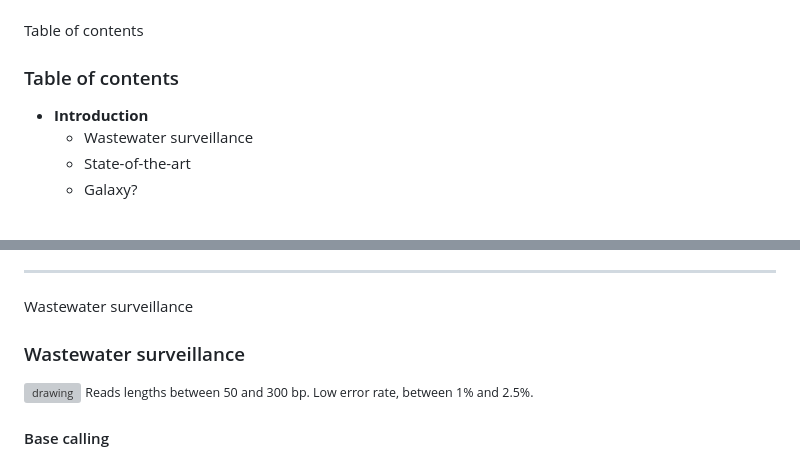
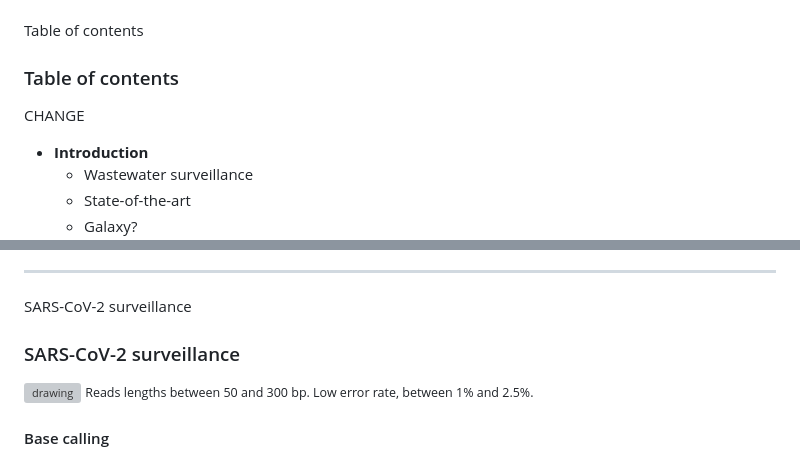
Before and after one commit to PlushZ/master-thesis-presentation, a Markdown page: slides.md, 2 parts joined by grey strips. GitHub-like rendering; blank space fills up the shorter version; grey boxes are pictures that could not be loaded.

```diff
--- a/slides.md
+++ b/slides.md
@@ -27,7 +27,7 @@
 <div style="text-align: left">
 
 ### Table of contents
-
+CHANGE
 - <span class="fragment highlight-current-red" style="font-size:30px">**Introduction**</span>
     - <span class="fragment highlight-current-red" style="font-size:20px">Wastewater surveillance</span>
     - <span class="fragment highlight-current-red" style="font-size:20px">State-of-the-art</span>
@@ -51,9 +54,9 @@
 
 ------
 
-<span class="menu-title" style="display: none">Wastewater surveillance</span>
+<span class="menu-title" style="display: none">SARS-CoV-2 surveillance</span>
 
-### Wastewater surveillance
+### SARS-CoV-2 surveillance
 
 <div class="r-stack">
 <span class="fragment fade-out" data-fragment-index="0">
```
Also changed, not shown: other parts of slides.md (+4 -1 lines), img/intro/nextstrain.png (added).
